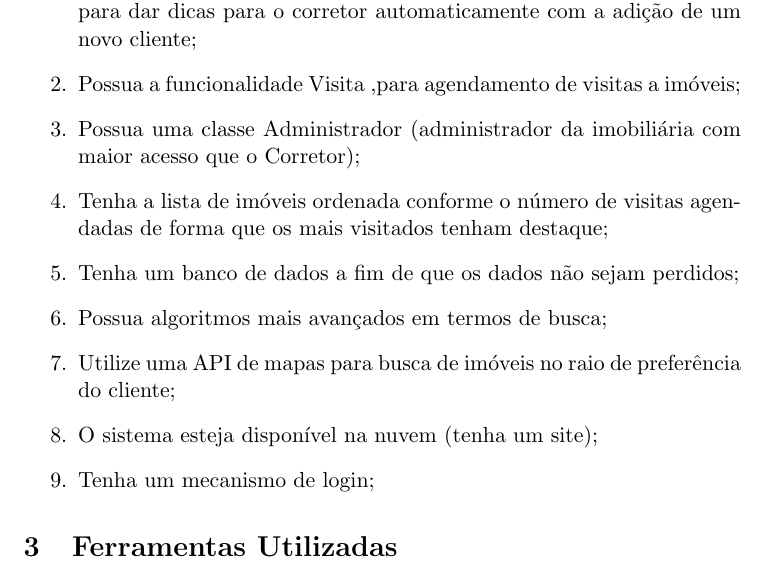
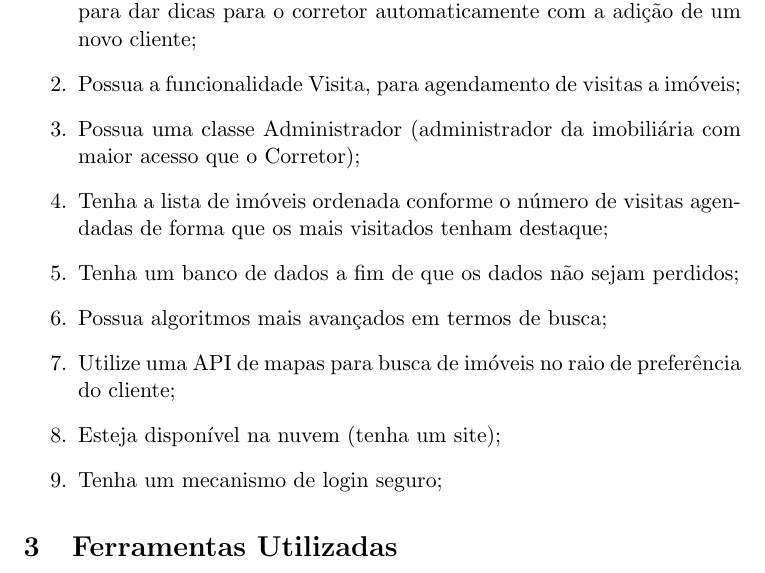
Before and after one commit to ProjetoMC302/Projeto1, a LaTeX paper (LaTeX/projeto.tex): part of page 3 of 7, cut so that both start at the same text. Compiled offline with pdfLaTeX.

Commit message:
Concertando virgula

```diff
--- a/LaTeX/projeto.tex
+++ b/LaTeX/projeto.tex
@@ -106,14 +106,14 @@ Pensamos em implementar as seguintes funcionalidades na segunda parte do projeto
 
 \begin{enumerate}
     \item Correlacione as preferências do cliente e as características dos imóveis para dar dicas para o corretor automaticamente com a adição de um novo cliente;
-    \item Possua a funcionalidade Visita ,para agendamento de visitas a imóveis;
+    \item Possua a funcionalidade Visita, para agendamento de visitas a imóveis;
     \item Possua uma classe Administrador (administrador da imobiliária com maior acesso que o Corretor);
     \item Tenha a lista de imóveis ordenada conforme o número de visitas agendadas de forma que os mais visitados tenham destaque;
     \item Tenha um banco de dados a fim de que os dados não sejam perdidos;
     \item Possua algoritmos mais avançados em termos de busca;
     \item Utilize uma API de mapas para busca de imóveis no raio de preferência do cliente;
-    \item O sistema esteja disponível na nuvem (tenha um site);
-    \item Tenha um mecanismo de login;
+    \item Esteja disponível na nuvem (tenha um site);
+    \item Tenha um mecanismo de login seguro;
 \end{enumerate}
 
 \section{Ferramentas Utilizadas}
```
Also changed, not shown: LaTeX/projeto.pdf, LaTeX/projeto.tex (2 more changed lines), 4 other files.
